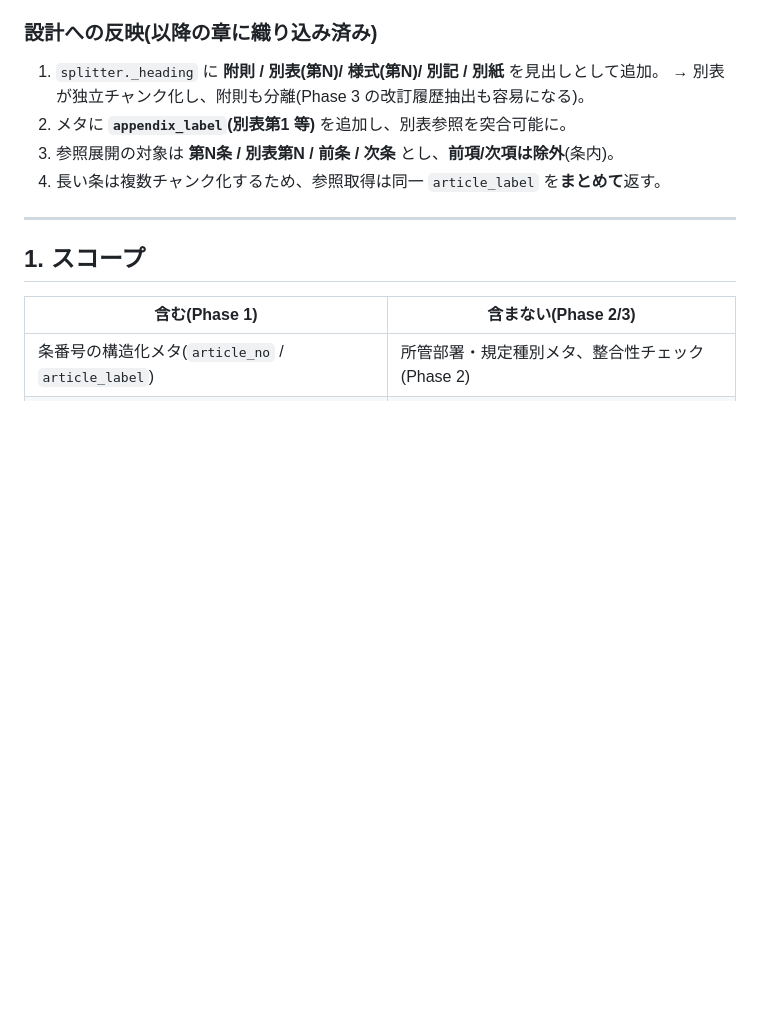
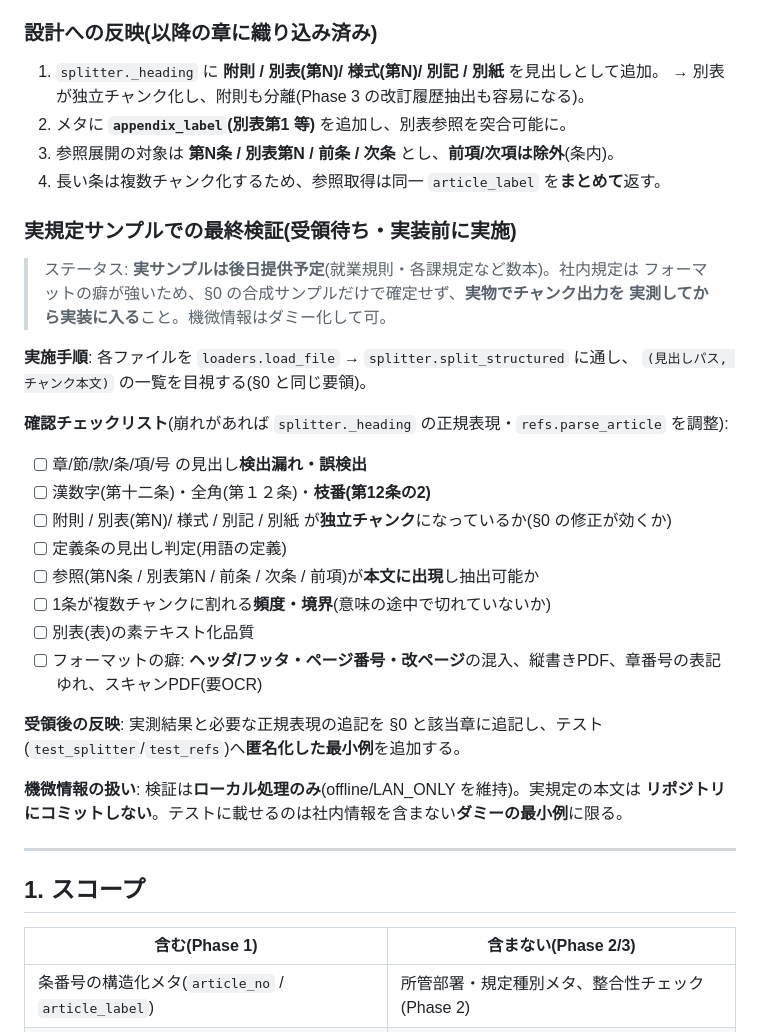
Before and after one commit to tomo8492/RAG_Chatbot, a Markdown page: docs/design/phase1-regulations.md, the part around the change. Drawn GitHub-style; blank space fills up the shorter version.

Commit message:
設計書: 実規定サンプルでの最終検証ステップを明記(受領待ち)
実サンプル(就業規則・各課規定)は後日受領予定。実装前に split_structured へ
通して確認するチェックリスト(見出し検出・枝番・附則/別表の分離・参照の出現・
フォーマットの癖 等)と、機微情報の扱い(ローカルのみ・本文は非コミット・テストは
ダミー最小例)を §0 に追記。

https://claude.ai/code/session_015L2V7E4nTm33AavRonegpP

```diff
--- a/docs/design/phase1-regulations.md
+++ b/docs/design/phase1-regulations.md
@@ -38,6 +38,30 @@
 2. メタに **`appendix_label`(別表第1 等)** を追加し、別表参照を突合可能に。
 3. 参照展開の対象は **第N条 / 別表第N / 前条 / 次条** とし、**前項/次項は除外**(条内)。
 4. 長い条は複数チャンク化するため、参照取得は同一 `article_label` を**まとめて**返す。
+
+### 実規定サンプルでの最終検証(受領待ち・実装前に実施)
+
+> ステータス: **実サンプルは後日提供予定**(就業規則・各課規定など数本)。社内規定は
+> フォーマットの癖が強いため、§0 の合成サンプルだけで確定せず、**実物でチャンク出力を
+> 実測してから実装に入る**こと。機微情報はダミー化して可。
+
+**実施手順**: 各ファイルを `loaders.load_file` → `splitter.split_structured` に通し、
+`(見出しパス, チャンク本文)` の一覧を目視する(§0 と同じ要領)。
+
+**確認チェックリスト**(崩れがあれば `splitter._heading` の正規表現・`refs.parse_article` を調整):
+- [ ] 章/節/款/条/項/号 の見出し**検出漏れ・誤検出**
+- [ ] 漢数字(第十二条)・全角(第１２条)・**枝番(第12条の2)**
+- [ ] 附則 / 別表(第N)/ 様式 / 別記 / 別紙 が**独立チャンク**になっているか(§0 の修正が効くか)
+- [ ] 定義条の見出し判定(用語の定義)
+- [ ] 参照(第N条 / 別表第N / 前条 / 次条 / 前項)が**本文に出現**し抽出可能か
+- [ ] 1条が複数チャンクに割れる**頻度・境界**(意味の途中で切れていないか)
+- [ ] 別表(表)の素テキスト化品質
+- [ ] フォーマットの癖: **ヘッダ/フッタ・ページ番号・改ページ**の混入、縦書きPDF、章番号の表記ゆれ、スキャンPDF(要OCR)
+
+**受領後の反映**: 実測結果と必要な正規表現の追記を §0 と該当章に追記し、テスト(`test_splitter`/`test_refs`)へ**匿名化した最小例**を追加する。
+
+**機微情報の扱い**: 検証は**ローカル処理のみ**(offline/LAN_ONLY を維持)。実規定の本文は
+**リポジトリにコミットしない**。テストに載せるのは社内情報を含まない**ダミーの最小例**に限る。
 
 ---
 
```
